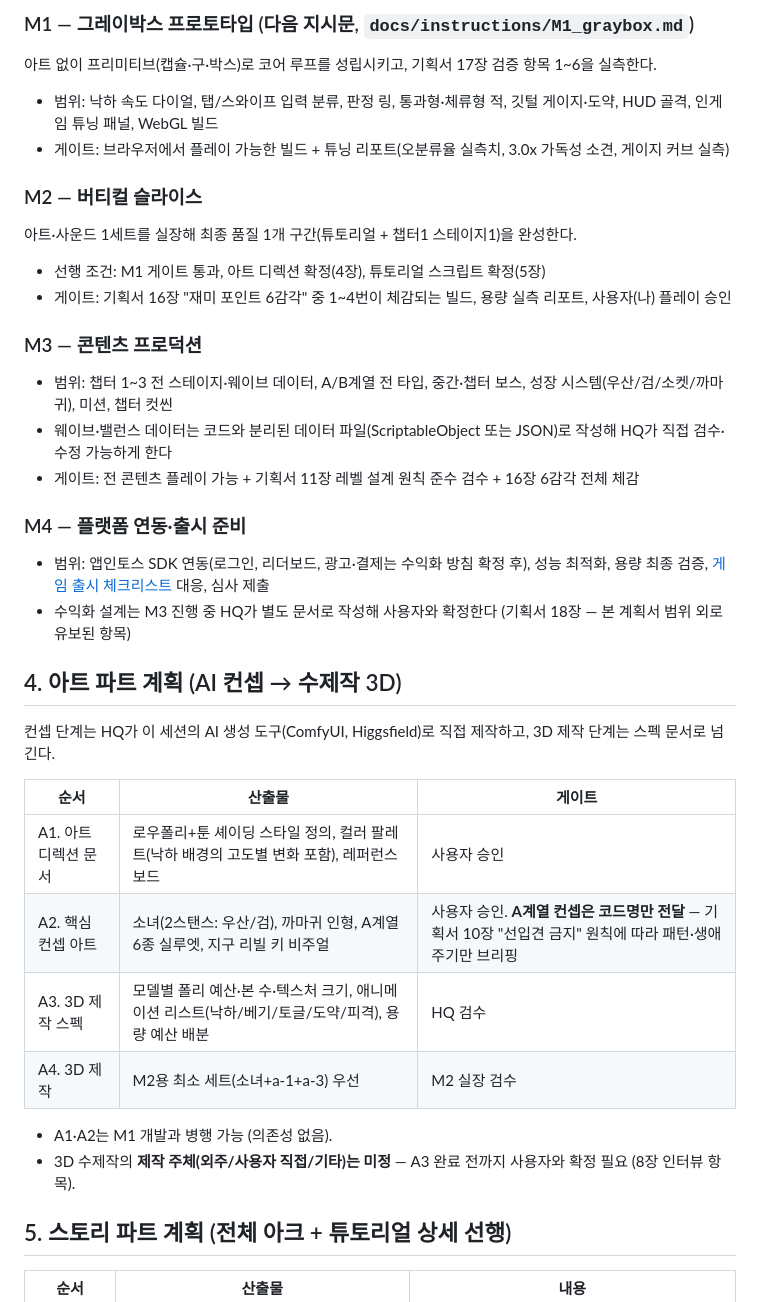
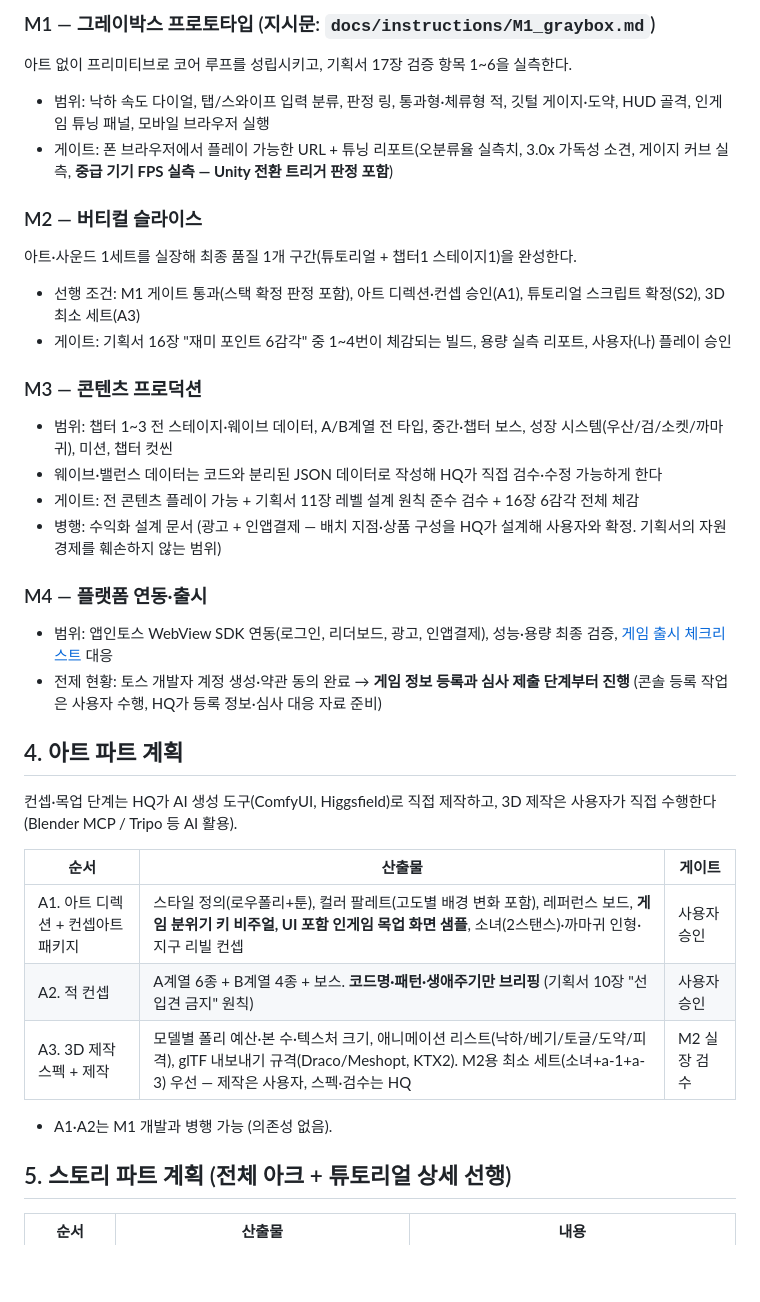
Before and after one commit to haingone/FallingDown, a Markdown page: docs/00_development_plan.md, the part around one of its changes. Rendered like a GitHub page; blank space fills up the shorter version.

```diff
--- a/docs/00_development_plan.md
+++ b/docs/00_development_plan.md
@@ -55,42 +61,41 @@ M2(버티컬 슬라이스) 종료 시 실측으로 갱신한다 (기획서 17.7
 
-### M1 — 그레이박스 프로토타입 (다음 지시문, `docs/instructions/M1_graybox.md`)
+### M1 — 그레이박스 프로토타입 (지시문: `docs/instructions/M1_graybox.md`)
 
-아트 없이 프리미티브(캡슐·구·박스)로 코어 루프를 성립시키고, 기획서 17장 검증 항목 1~6을 실측한다.
+아트 없이 프리미티브로 코어 루프를 성립시키고, 기획서 17장 검증 항목 1~6을 실측한다.
 
-- 범위: 낙하 속도 다이얼, 탭/스와이프 입력 분류, 판정 링, 통과형·체류형 적, 깃털 게이지·도약, HUD 골격, 인게임 튜닝 패널, WebGL 빌드
-- 게이트: 브라우저에서 플레이 가능한 빌드 + 튜닝 리포트(오분류율 실측치, 3.0x 가독성 소견, 게이지 커브 실측)
+- 범위: 낙하 속도 다이얼, 탭/스와이프 입력 분류, 판정 링, 통과형·체류형 적, 깃털 게이지·도약, HUD 골격, 인게임 튜닝 패널, 모바일 브라우저 실행
+- 게이트: 폰 브라우저에서 플레이 가능한 URL + 튜닝 리포트(오분류율 실측치, 3.0x 가독성 소견, 게이지 커브 실측, **중급 기기 FPS 실측 — Unity 전환 트리거 판정 포함**)
 
 ### M2 — 버티컬 슬라이스
 
 아트·사운드 1세트를 실장해 최종 품질 1개 구간(튜토리얼 + 챕터1 스테이지1)을 완성한다.
 
-- 선행 조건: M1 게이트 통과, 아트 디렉션 확정(4장), 튜토리얼 스크립트 확정(5장)
+- 선행 조건: M1 게이트 통과(스택 확정 판정 포함), 아트 디렉션·컨셉 승인(A1), 튜토리얼 스크립트 확정(S2), 3D 최소 세트(A3)
 - 게이트: 기획서 16장 "재미 포인트 6감각" 중 1~4번이 체감되는 빌드, 용량 실측 리포트, 사용자(나) 플레이 승인
 
 ### M3 — 콘텐츠 프로덕션
 
 - 범위: 챕터 1~3 전 스테이지·웨이브 데이터, A/B계열 전 타입, 중간·챕터 보스, 성장 시스템(우산/검/소켓/까마귀), 미션, 챕터 컷씬
-- 웨이브·밸런스 데이터는 코드와 분리된 데이터 파일(ScriptableObject 또는 JSON)로 작성해 HQ가 직접 검수·수정 가능하게 한다
+- 웨이브·밸런스 데이터는 코드와 분리된 JSON 데이터로 작성해 HQ가 직접 검수·수정 가능하게 한다
 - 게이트: 전 콘텐츠 플레이 가능 + 기획서 11장 레벨 설계 원칙 준수 검수 + 16장 6감각 전체 체감
+- 병행: 수익화 설계 문서 (광고 + 인앱결제 — 배치 지점·상품 구성을 HQ가 설계해 사용자와 확정. 기획서의 자원 경제를 훼손하지 않는 범위)
 
-### M4 — 플랫폼 연동·출시 준비
+### M4 — 플랫폼 연동·출시
 
-- 범위: 앱인토스 SDK 연동(로그인, 리더보드, 광고·결제는 수익화 방침 확정 후), 성능 최적화, 용량 최종 검증, [게임 출시 체크리스트](https://developers-apps-in-toss.toss.im/checklist/app-game) 대응, 심사 제출
-- 수익화 설계는 M3 진행 중 HQ가 별도 문서로 작성해 사용자와 확정한다 (기획서 18장 — 본 계획서 범위 외로 유보된 항목)
+- 범위: 앱인토스 WebView SDK 연동(로그인, 리더보드, 광고, 인앱결제), 성능·용량 최종 검증, [게임 출시 체크리스트](https://developers-apps-in-toss.toss.im/checklist/app-game) 대응
+- 전제 현황: 토스 개발자 계정 생성·약관 동의 완료 → **게임 정보 등록과 심사 제출 단계부터 진행** (콘솔 등록 작업은 사용자 수행, HQ가 등록 정보·심사 대응 자료 준비)
 
-## 4. 아트 파트 계획 (AI 컨셉 → 수제작 3D)
+## 4. 아트 파트 계획
 
-컨셉 단계는 HQ가 이 세션의 AI 생성 도구(ComfyUI, Higgsfield)로 직접 제작하고, 3D 제작 단계는 스펙 문서로 넘긴다.
+컨셉·목업 단계는 HQ가 AI 생성 도구(ComfyUI, Higgsfield)로 직접 제작하고, 3D 제작은 사용자가 직접 수행한다 (Blender MCP / Tripo 등 AI 활용).
 
 | 순서 | 산출물 | 게이트 |
 |---|---|---|
-| A1. 아트 디렉션 문서 | 로우폴리+툰 셰이딩 스타일 정의, 컬러 팔레트(낙하 배경의 고도별 변화 포함), 레퍼런스 보드 | 사용자 승인 |
-| A2. 핵심 컨셉 아트 | 소녀(2스탠스: 우산/검), 까마귀 인형, A계열 6종 실루엣, 지구 리빌 키 비주얼 | 사용자 승인. **A계열 컨셉은 코드명만 전달** — 기획서 10장 "선입견 금지" 원칙에 따라 패턴·생애주기만 브리핑 |
-| A3. 3D 제작 스펙 | 모델별 폴리 예산·본 수·텍스처 크기, 애니메이션 리스트(낙하/베기/토글/도약/피격), 용량 예산 배분 | HQ 검수 |
-| A4. 3D 제작 | M2용 최소 세트(소녀+a-1+a-3) 우선 | M2 실장 검수 |
+| A1. 아트 디렉션 + 컨셉아트 패키지 | 스타일 정의(로우폴리+툰), 컬러 팔레트(고도별 배경 변화 포함), 레퍼런스 보드, **게임 분위기 키 비주얼, UI 포함 인게임 목업 화면 샘플**, 소녀(2스탠스)·까마귀 인형·지구 리빌 컨셉 | 사용자 승인 |
+| A2. 적 컨셉 | A계열 6종 + B계열 4종 + 보스. **코드명·패턴·생애주기만 브리핑** (기획서 10장 "선입견 금지" 원칙) | 사용자 승인 |
+| A3. 3D 제작 스펙 + 제작 | 모델별 폴리 예산·본 수·텍스처 크기, 애니메이션 리스트(낙하/베기/토글/도약/피격), glTF 내보내기 규격(Draco/Meshopt, KTX2). M2용 최소 세트(소녀+a-1+a-3) 우선 — 제작은 사용자, 스펙·검수는 HQ | M2 실장 검수 |
 
 - A1·A2는 M1 개발과 병행 가능 (의존성 없음).
-- 3D 수제작의 **제작 주체(외주/사용자 직접/기타)는 미정** — A3 완료 전까지 사용자와 확정 필요 (8장 인터뷰 항목).
 
 ## 5. 스토리 파트 계획 (전체 아크 + 튜토리얼 상세 선행)
 
```
Also changed, not shown: other parts of docs/00_development_plan.md (+52 -34 lines), docs/instructions/M1_graybox.md (+41 -24 lines).
